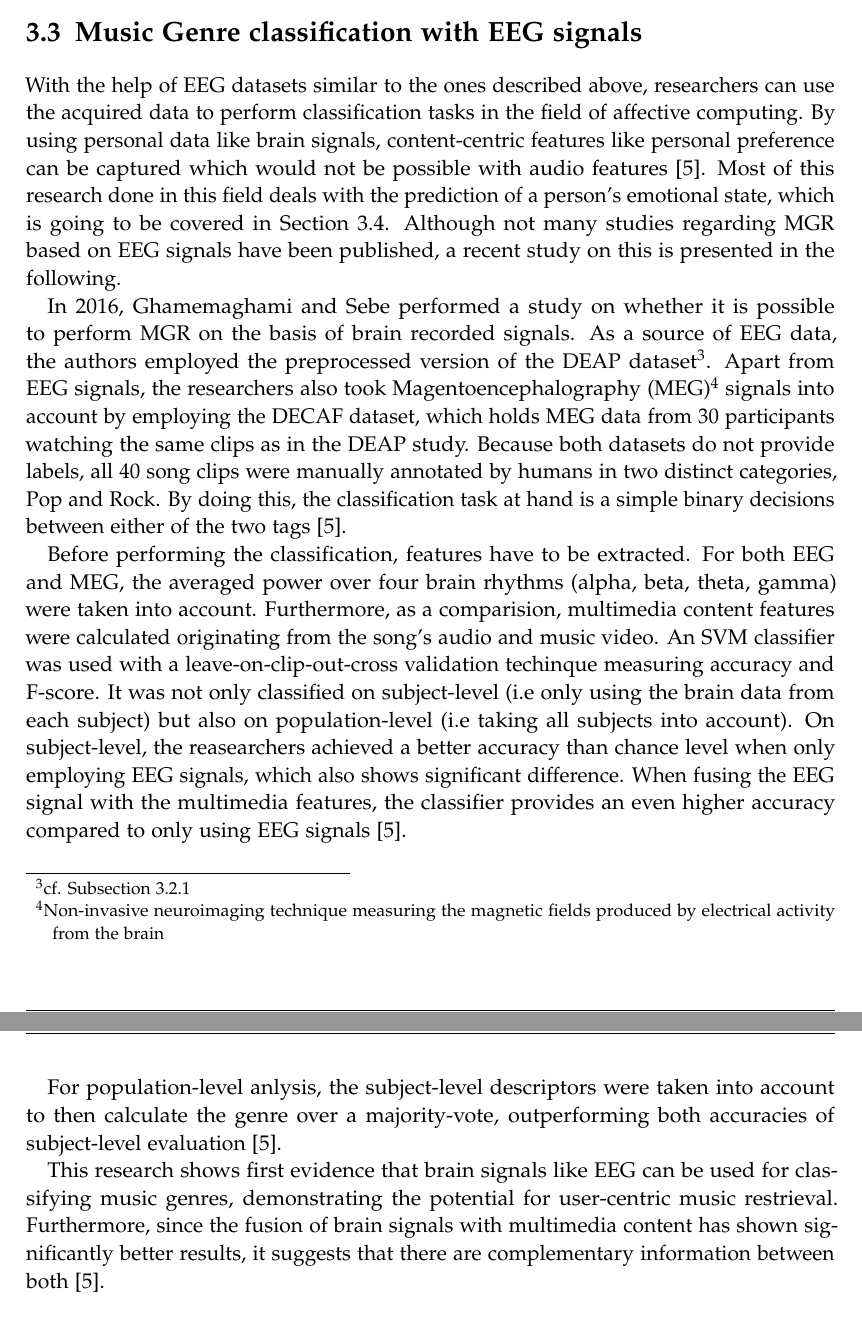
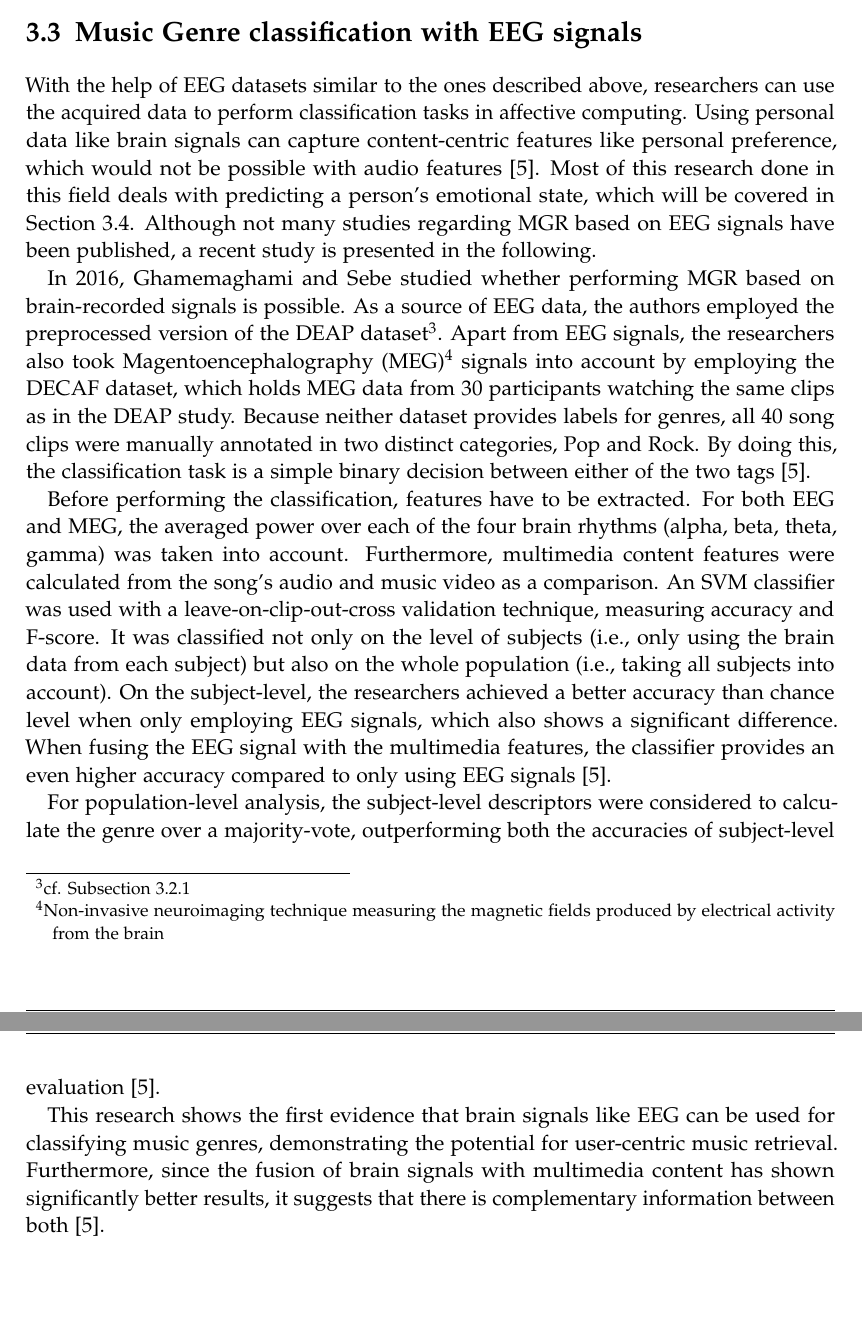
Before and after one commit to Lukas1305-red/bachelor-thesis-music-eeg-genre-classifier, a LaTeX thesis (thesis/thesis.tex, which reads thesis/chapters/03_related_work.tex): two parts of pages 25 and 26 of 46, joined at a grey line, cut so that both start at the same text, the shorter picture padded with empty space. Compiled offline with pdfLaTeX.

Commit message:
Grammar and Spelling checks.

```diff
--- a/thesis/chapters/03_related_work.tex
+++ b/thesis/chapters/03_related_work.tex
@@ -25,9 +25,9 @@ Before talking about how one can derive music genres from \ac{EEG} signals, it i
       It is essential to mention that all participants have little musical training and are therefore considered non-musicians. The participant's \ac{EEG} data were recorded by a 128-channel high-density EEG cap while sitting comfortably in a dark environment. The main procedure can be divided into two parts. At the start of the acquisition, a baseline recording was conducted during absolute silence lasting for two minutes. During this process, the subject's eyes were closed. The second part then consists of listening to the songs, where the order is randomised depending on the person hearing the audio. A beep sound instructed the participants to close their eyes when the song started to play. After each song, a ten-second gap was chosen, followed by another beep sound indicating to open their eyes for answering two questions. The participant has to rate the song on a scale of one to five regarding familiarity and liking. After answering the questions, the next song was played with a trailing ten-second gap in between. \cite{miyapuram2022Musing}\par
       Since the data is provided as raw and segmented \ac{EEG} data, the signals can be preprocessed for further analysis. The authors suggest a workflow that includes the EEGLAB toolbox in MATLAB. First, the signals are high-pass linear FIR filtered at 0.2 Hz. This is followed by the CleanLine method, which removes 50Hz of line noise (comparable to a notch filter). Before segmenting the data into each song, the filtered data were down-sampled to 250Hz. By employing a spectrum criterion, bad channels were removed to prepare them for the artefact removal. The \ac{MARA} was used to remove the artefacts, an \ac{ML}-based method for artefact detection and removal. Lastly, removed channels are interpolated with the spherical function of EEGLAB before the average reference is applied to the whole dataset. \cite{miyapuram2022Musing}
   \section{Music Genre classification with EEG signals}
-    With the help of \ac{EEG} datasets similar to the ones described above, researchers can use the acquired data to perform classification tasks in the field of affective computing. By using personal data like brain signals, content-centric features like personal preference can be captured which would not be possible with audio features \cite{ghaemmaghami2016brain}. Most of this research done in this field deals with the prediction of a person's emotional state, which is going to be covered in \autoref{sec:emotion_eeg}. Although not many studies regarding \ac{MGR} based on \ac{EEG} signals have been published, a recent study on this is presented in the following. \par
-    In 2016, Ghamemaghami and Sebe performed a study on whether it is possible to perform \ac{MGR} on the basis of brain recorded signals. As a source of \ac{EEG} data, the authors employed the preprocessed version of the \ac{DEAP} dataset\footnote{cf. \autoref{sec:deap}}. Apart from \ac{EEG} signals, the researchers also took \ac{MEG}\footnote{Non-invasive neuroimaging technique measuring the magnetic fields produced by electrical activity from the brain} signals into account by employing the DECAF dataset, which holds \ac{MEG} data from 30 participants watching the same clips as in the \ac{DEAP} study. Because both datasets do not provide labels, all 40 song clips were manually annotated by humans in two distinct categories, Pop and Rock. By doing this, the classification task at hand is a simple binary decisions between either of the two tags \cite{ghaemmaghami2016brain}. \par
-    Before performing the classification, features have to be extracted. For both \ac{EEG} and \ac{MEG}, the averaged power over four brain rhythms (alpha, beta, theta, gamma) were taken into account. Furthermore, as a comparision, multimedia content features were calculated originating from the song's audio and music video. An \ac{SVM} classifier was used with a leave-on-clip-out-cross validation techinque measuring accuracy and F-score. It was not only classified on subject-level (i.e only using the brain data from each subject) but also on population-level (i.e taking all subjects into account). On subject-level, the reasearchers achieved a better accuracy than chance level when only employing \ac{EEG} signals, which also shows significant difference. When fusing the \ac{EEG} signal with the multimedia features, the classifier provides an even higher accuracy compared to only using \ac{EEG} signals \cite{ghaemmaghami2016brain}. \par
-    For population-level anlysis, the subject-level descriptors were taken into account to then calculate the genre over a majority-vote, outperforming both accuracies of subject-level evaluation \cite{ghaemmaghami2016brain}. \par
-    This research shows first evidence that brain signals like \ac{EEG} can be used for classifying music genres, demonstrating the potential for user-centric music restrieval. Furthermore, since the fusion of brain signals with multimedia content has shown significantly better results, it suggests that there are complementary information between both \cite{ghaemmaghami2016brain}.\par
+    With the help of \ac{EEG} datasets similar to the ones described above, researchers can use the acquired data to perform classification tasks in affective computing. Using personal data like brain signals can capture content-centric features like personal preference, which would not be possible with audio features \cite{ghaemmaghami2016brain}. Most of this research done in this field deals with predicting a person's emotional state, which will be covered in \autoref{sec:emotion_eeg}. Although not many studies regarding \ac{MGR} based on \ac{EEG} signals have been published, a recent study is presented in the following. \par
+    In 2016, Ghamemaghami and Sebe studied whether performing \ac{MGR} based on brain-recorded signals is possible. As a source of \ac{EEG} data, the authors employed the preprocessed version of the \ac{DEAP} dataset\footnote{cf. \autoref{sec:deap}}. Apart from \ac{EEG} signals, the researchers also took \ac{MEG}\footnote{Non-invasive neuroimaging technique measuring the magnetic fields produced by electrical activity from the brain} signals into account by employing the DECAF dataset, which holds \ac{MEG} data from 30 participants watching the same clips as in the \ac{DEAP} study. Because neither dataset provides labels for genres, all 40 song clips were manually annotated in two distinct categories, Pop and Rock. By doing this, the classification task is a simple binary decision between either of the two tags \cite{ghaemmaghami2016brain}. \par
+    Before performing the classification, features have to be extracted. For both \ac{EEG} and \ac{MEG}, the averaged power over each of the four brain rhythms (alpha, beta, theta, gamma) was taken into account. Furthermore, multimedia content features were calculated from the song's audio and music video as a comparison. An \ac{SVM} classifier was used with a leave-on-clip-out-cross validation technique, measuring accuracy and F-score. It was classified not only on the level of subjects (i.e., only using the brain data from each subject) but also on the whole population (i.e., taking all subjects into account). On the subject-level, the researchers achieved a better accuracy than chance level when only employing \ac{EEG} signals, which also shows a significant difference. When fusing the \ac{EEG} signal with the multimedia features, the classifier provides an even higher accuracy compared to only using \ac{EEG} signals \cite{ghaemmaghami2016brain}. \par
+    For population-level analysis, the subject-level descriptors were considered to calculate the genre over a majority-vote, outperforming both the accuracies of subject-level evaluation \cite{ghaemmaghami2016brain}. \par
+    This research shows the first evidence that brain signals like \ac{EEG} can be used for classifying music genres, demonstrating the potential for user-centric music retrieval. Furthermore, since the fusion of brain signals with multimedia content has shown significantly better results, it suggests that there is complementary information between both \cite{ghaemmaghami2016brain}.\par
   \section{Emotion classification with EEG signals}\label{sec:emotion_eeg}
```
Also changed, not shown: 1 other file.
